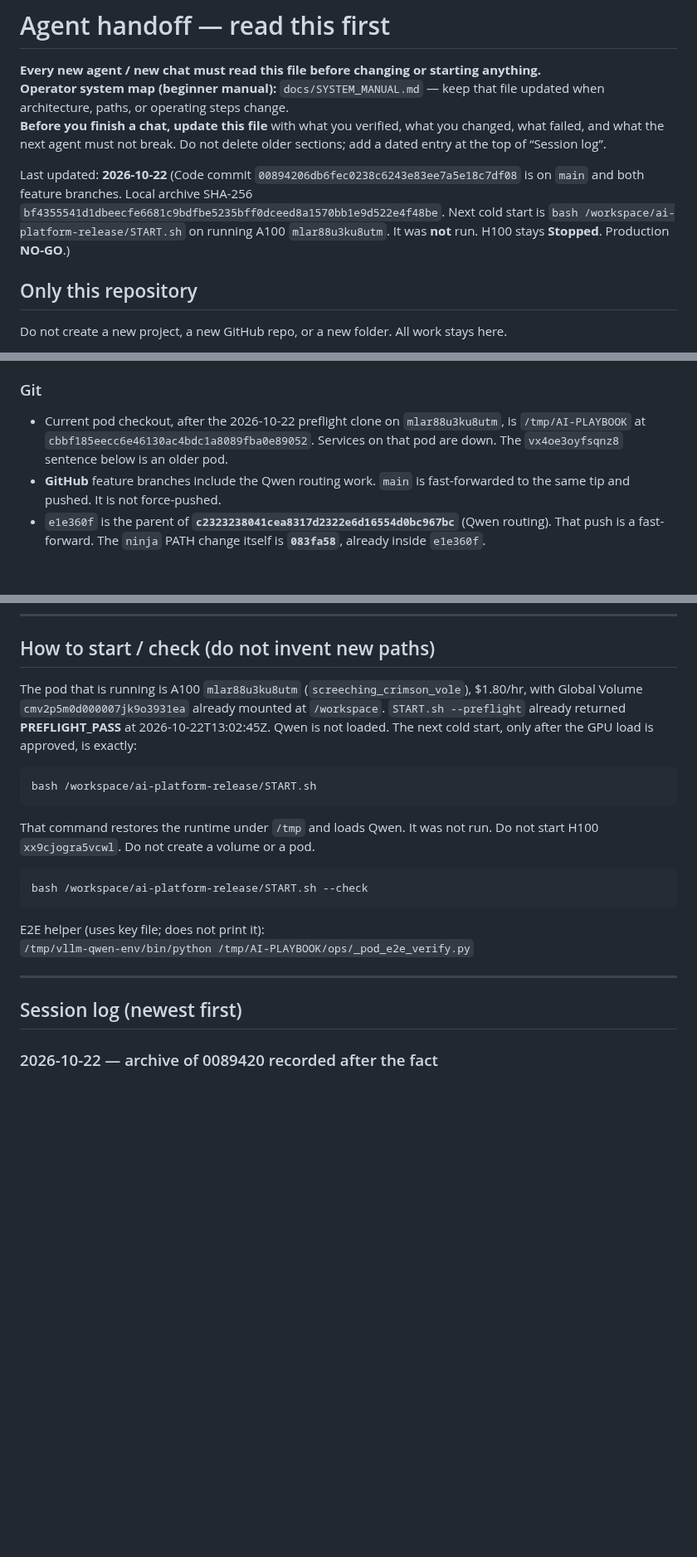
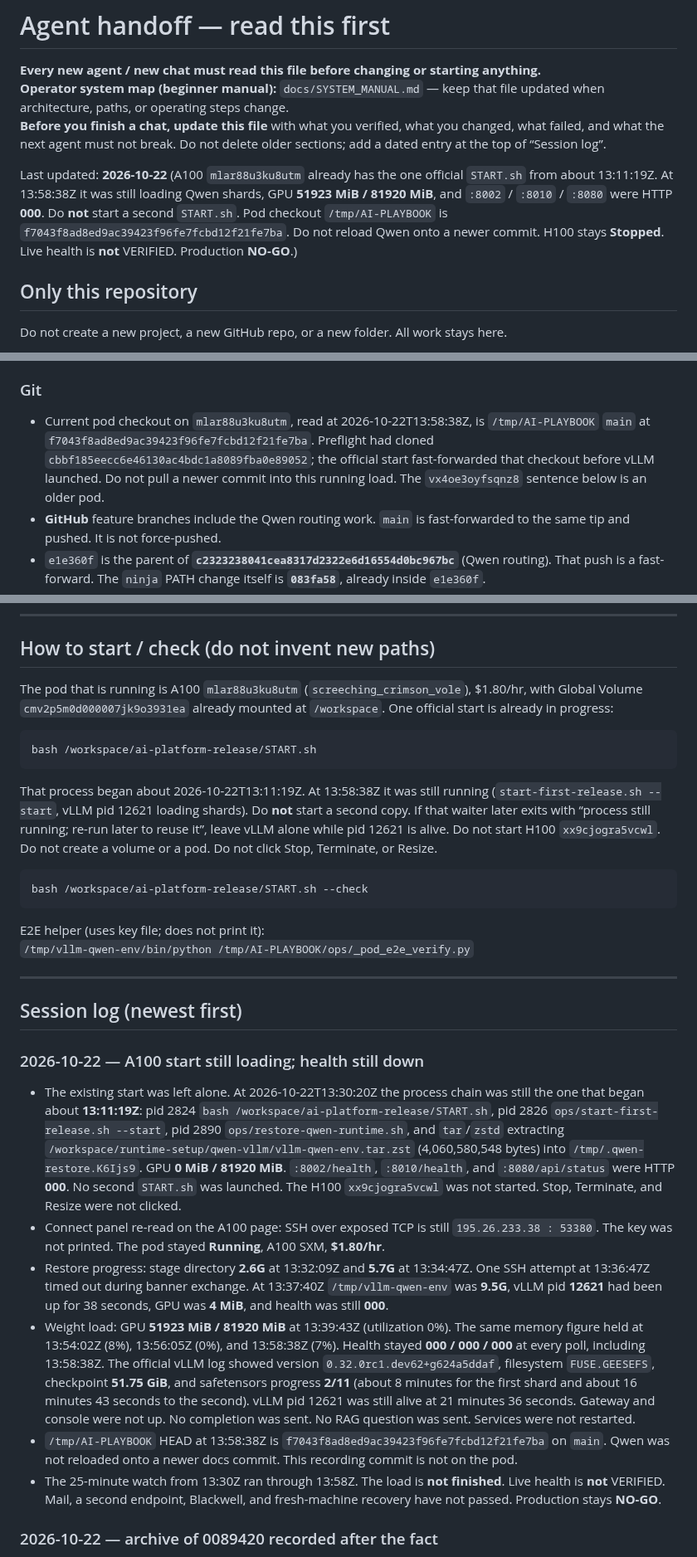
Before and after one commit to henokmeron/AI-PLAYBOOK.md, a Markdown page: docs/AGENT_HANDOFF.md, 3 parts joined by grey strips. Shown at 83% size. Rendered like a GitHub page; blank space fills up the shorter version.

Commit message:
Record the in-progress A100 Qwen load with health still down.

````diff
--- a/docs/AGENT_HANDOFF.md
+++ b/docs/AGENT_HANDOFF.md
@@ -4,7 +4,7 @@
 **Operator system map (beginner manual):** `docs/SYSTEM_MANUAL.md` — keep that file updated when architecture, paths, or operating steps change.
 **Before you finish a chat, update this file** with what you verified, what you changed, what failed, and what the next agent must not break. Do not delete older sections; add a dated entry at the top of “Session log”.
 
-Last updated: **2026-10-22** (Code commit `00894206db6fec0238c6243e83ee7a5e18c7df08` is on `main` and both feature branches. Local archive SHA-256 `bf4355541d1dbeecfe6681c9bdfbe5235bff0dceed8a1570bb1e9d522e4f48be`. Next cold start is `bash /workspace/ai-platform-release/START.sh` on running A100 `mlar88u3ku8utm`. It was **not** run. H100 stays **Stopped**. Production **NO-GO**.)
+Last updated: **2026-10-22** (A100 `mlar88u3ku8utm` already has the one official `START.sh` from about 13:11:19Z. At 13:58:38Z it was still loading Qwen shards, GPU **51923 MiB / 81920 MiB**, and `:8002` / `:8010` / `:8080` were HTTP **000**. Do **not** start a second `START.sh`. Pod checkout `/tmp/AI-PLAYBOOK` is `f7043f8ad8ed9ac39423f96fe7fcbd12f21fe7ba`. Do not reload Qwen onto a newer commit. H100 stays **Stopped**. Live health is **not** VERIFIED. Production **NO-GO**.)
 
 ## Only this repository
 
@@ -69,7 +69,7 @@ The local branch `feature/qwen3.5-27b-integration` used to sit at stale `467ca3e
 
 ### Git
 
-- Current pod checkout, after the 2026-10-22 preflight clone on `mlar88u3ku8utm`, is `/tmp/AI-PLAYBOOK` at `cbbf185eecc6e46130ac4bdc1a8089fba0e89052`. Services on that pod are down. The `vx4oe3oyfsqnz8` sentence below is an older pod.
+- Current pod checkout on `mlar88u3ku8utm`, read at 2026-10-22T13:58:38Z, is `/tmp/AI-PLAYBOOK` `main` at `f7043f8ad8ed9ac39423f96fe7fcbd12f21fe7ba`. Preflight had cloned `cbbf185eecc6e46130ac4bdc1a8089fba0e89052`; the official start fast-forwarded that checkout before vLLM launched. Do not pull a newer commit into this running load. The `vx4oe3oyfsqnz8` sentence below is an older pod.
 - **GitHub** feature branches include the Qwen routing work. `main` is fast-forwarded to the same tip and pushed. It is not force-pushed.
 - `e1e360f` is the parent of **`c2323238041cea8317d2322e6d16554d0bc967bc`** (Qwen routing). That push is a fast-forward. The `ninja` PATH change itself is **`083fa58`**, already inside `e1e360f`.
 - Local checkout for new work is `main`. Keep `feature/qwen-a100-start-hardening` and `feature/qwen3.5-27b-integration` on the same commit by fast-forward only.
@@ -150,13 +150,13 @@ After a failed start, nothing on `/workspace` is deleted; re-run after fixing PA
 
 ## How to start / check (do not invent new paths)
 
-The pod that is running is A100 `mlar88u3ku8utm` (`screeching_crimson_vole`), $1.80/hr, with Global Volume `cmv2p5m0d000007jk9o3931ea` already mounted at `/workspace`. `START.sh --preflight` already returned **PREFLIGHT_PASS** at 2026-10-22T13:02:45Z. Qwen is not loaded. The next cold start, only after the GPU load is approved, is exactly:
+The pod that is running is A100 `mlar88u3ku8utm` (`screeching_crimson_vole`), $1.80/hr, with Global Volume `cmv2p5m0d000007jk9o3931ea` already mounted at `/workspace`. One official start is already in progress:
 
 ```bash
 bash /workspace/ai-platform-release/START.sh
 ```
 
-That command restores the runtime under `/tmp` and loads Qwen. It was not run. Do not start H100 `xx9cjogra5vcwl`. Do not create a volume or a pod.
+That process began about 2026-10-22T13:11:19Z. At 13:58:38Z it was still running (`start-first-release.sh --start`, vLLM pid 12621 loading shards). Do **not** start a second copy. If that waiter later exits with “process still running; re-run later to reuse it”, leave vLLM alone while pid 12621 is alive. Do not start H100 `xx9cjogra5vcwl`. Do not create a volume or a pod. Do not click Stop, Terminate, or Resize.
 
 ```bash
 bash /workspace/ai-platform-release/START.sh --check
@@ -168,6 +168,15 @@ E2E helper (uses key file; does not print it):
 ---
 
 ## Session log (newest first)
+
+### 2026-10-22 — A100 start still loading; health still down
+
+- The existing start was left alone. At 2026-10-22T13:30:20Z the process chain was still the one that began about **13:11:19Z**: pid 2824 `bash /workspace/ai-platform-release/START.sh`, pid 2826 `ops/start-first-release.sh --start`, pid 2890 `ops/restore-qwen-runtime.sh`, and `tar`/`zstd` extracting `/workspace/runtime-setup/qwen-vllm/vllm-qwen-env.tar.zst` (4,060,580,548 bytes) into `/tmp/.qwen-restore.K6Ijs9`. GPU **0 MiB / 81920 MiB**. `:8002/health`, `:8010/health`, and `:8080/api/status` were HTTP **000**. No second `START.sh` was launched. The H100 `xx9cjogra5vcwl` was not started. Stop, Terminate, and Resize were not clicked.
+- Connect panel re-read on the A100 page: SSH over exposed TCP is still `195.26.233.38 : 53380`. The key was not printed. The pod stayed **Running**, A100 SXM, **$1.80/hr**.
+- Restore progress: stage directory **2.6G** at 13:32:09Z and **5.7G** at 13:34:47Z. One SSH attempt at 13:36:47Z timed out during banner exchange. At 13:37:40Z `/tmp/vllm-qwen-env` was **9.5G**, vLLM pid **12621** had been up for 38 seconds, GPU was **4 MiB**, and health was still **000**.
+- Weight load: GPU **51923 MiB / 81920 MiB** at 13:39:43Z (utilization 0%). The same memory figure held at 13:54:02Z (8%), 13:56:05Z (0%), and 13:58:38Z (7%). Health stayed **000 / 000 / 000** at every poll, including 13:58:38Z. The official vLLM log showed version `0.32.0rc1.dev62+g624a5ddaf`, filesystem `FUSE.GEESEFS`, checkpoint **51.75 GiB**, and safetensors progress **2/11** (about 8 minutes for the first shard and about 16 minutes 43 seconds to the second). vLLM pid 12621 was still alive at 21 minutes 36 seconds. Gateway and console were not up. No completion was sent. No RAG question was sent. Services were not restarted.
+- `/tmp/AI-PLAYBOOK` HEAD at 13:58:38Z is `f7043f8ad8ed9ac39423f96fe7fcbd12f21fe7ba` on `main`. Qwen was not reloaded onto a newer docs commit. This recording commit is not on the pod.
+- The 25-minute watch from 13:30Z ran through 13:58Z. The load is **not finished**. Live health is **not** VERIFIED. Mail, a second endpoint, Blackwell, and fresh-machine recovery have not passed. Production stays **NO-GO**.
 
 ### 2026-10-22 — archive of 0089420 recorded after the fact
 
````
Also changed, not shown: other parts of docs/AGENT_HANDOFF.md (+5 -5 lines).
